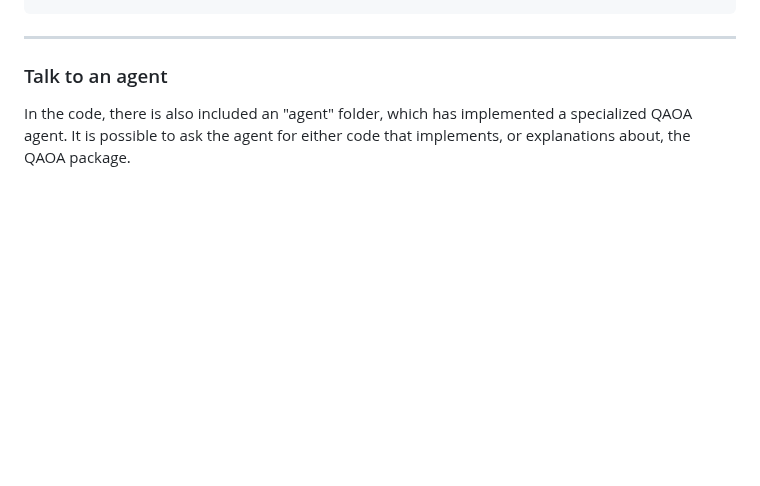
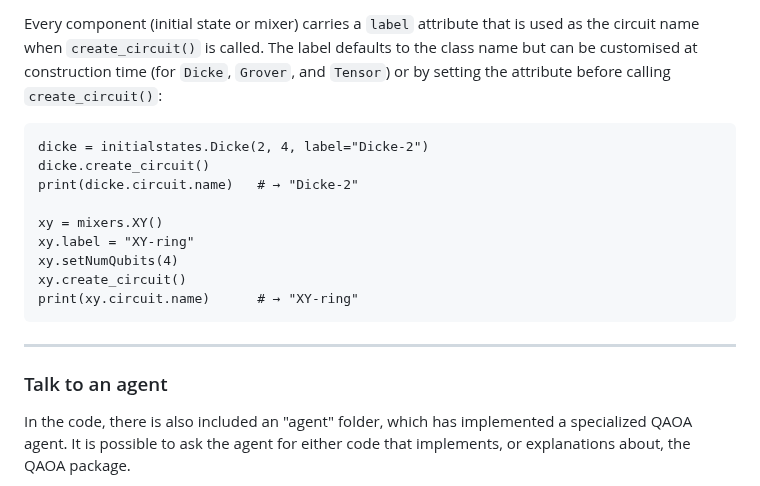
Before and after one commit to OpenQuantumComputing/QAOA, a Markdown page: README.md, the part around one of its changes. GitHub-like rendering; blank space fills up the shorter version.

```diff
--- a/README.md
+++ b/README.md
@@ -178,3 +221,17 @@ For example, for the standard MaxCut problem above where the X mixer was used, o
+Every component (initial state or mixer) carries a `label` attribute that is used as
+the circuit name when `create_circuit()` is called.  The label defaults to the class
+name but can be customised at construction time (for `Dicke`, `Grover`, and `Tensor`)
+or by setting the attribute before calling `create_circuit()`:
+
+	dicke = initialstates.Dicke(2, 4, label="Dicke-2")
+	dicke.create_circuit()
+	print(dicke.circuit.name)   # → "Dicke-2"
+
+	xy = mixers.XY()
+	xy.label = "XY-ring"
+	xy.setNumQubits(4)
+	xy.create_circuit()
+	print(xy.circuit.name)      # → "XY-ring"
 
 ***
 ### Talk to an agent
```
Also changed, not shown: other parts of README.md (+52 -9 lines), images/grover_circuit.png (added), images/lego_circuit.png (added), 9 other files.
